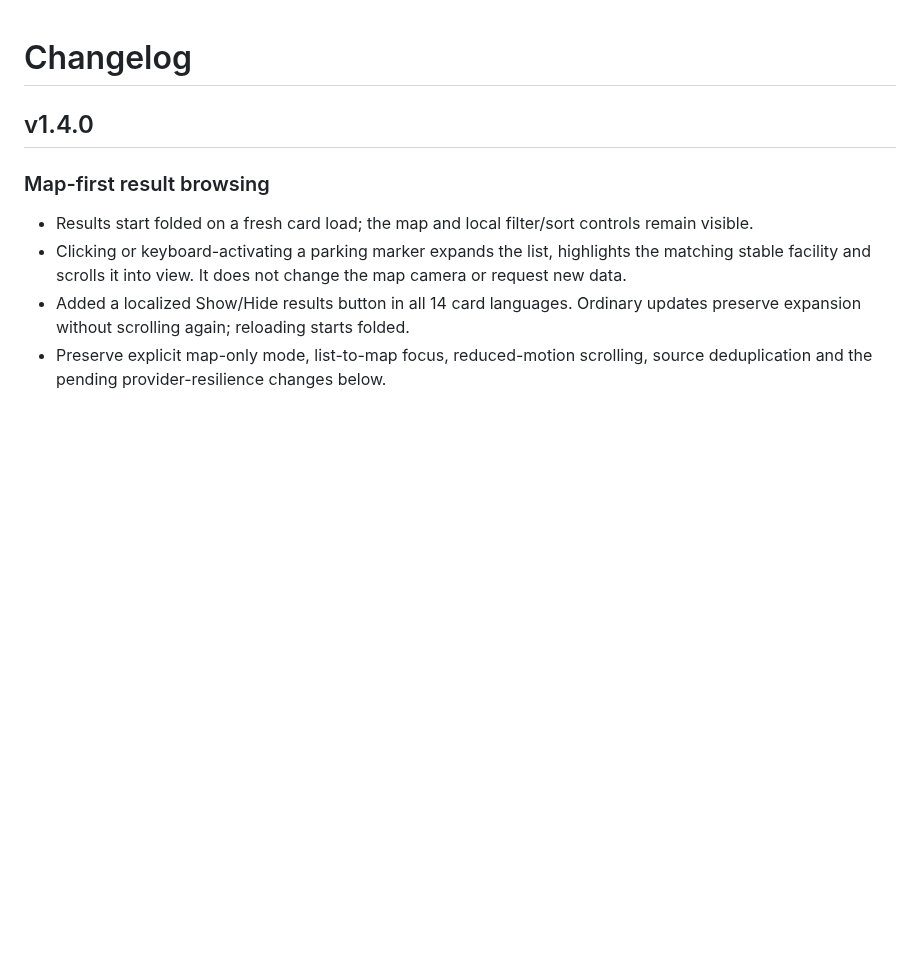
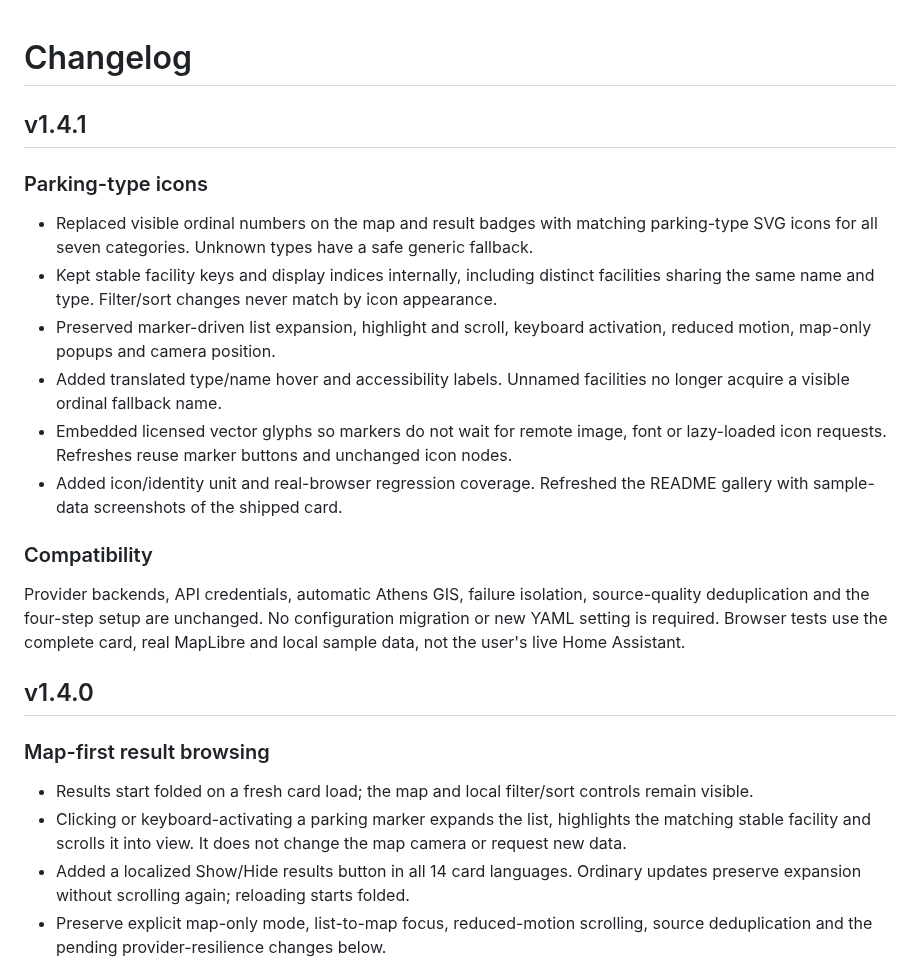
Before and after one commit to Chreece/HA-OSM-Parking, a Markdown page: CHANGELOG.md, the part around the change. GitHub-like rendering; blank space fills up the shorter version.

```diff
--- a/CHANGELOG.md
+++ b/CHANGELOG.md
@@ -1,4 +1,19 @@
 # Changelog
+
+## v1.4.1
+
+### Parking-type icons
+
+- Replaced visible ordinal numbers on the map and result badges with matching parking-type SVG icons for all seven categories. Unknown types have a safe generic fallback.
+- Kept stable facility keys and display indices internally, including distinct facilities sharing the same name and type. Filter/sort changes never match by icon appearance.
+- Preserved marker-driven list expansion, highlight and scroll, keyboard activation, reduced motion, map-only popups and camera position.
+- Added translated type/name hover and accessibility labels. Unnamed facilities no longer acquire a visible ordinal fallback name.
+- Embedded licensed vector glyphs so markers do not wait for remote image, font or lazy-loaded icon requests. Refreshes reuse marker buttons and unchanged icon nodes.
+- Added icon/identity unit and real-browser regression coverage. Refreshed the README gallery with sample-data screenshots of the shipped card.
+
+### Compatibility
+
+Provider backends, API credentials, automatic Athens GIS, failure isolation, source-quality deduplication and the four-step setup are unchanged. No configuration migration or new YAML setting is required. Browser tests use the complete card, real MapLibre and local sample data, not the user's live Home Assistant.
 
 ## v1.4.0
 
```
Also changed, not shown: README.md (+7 -1 lines), tools/card/guide.md (+7 -1 lines), assets/screenshots/card-desktop-dark.png, assets/screenshots/card-desktop-light.png, assets/screenshots/card-mobile-greek-dark.png, assets/screenshots/card-mobile-greek-filters.png, 11 other files.
